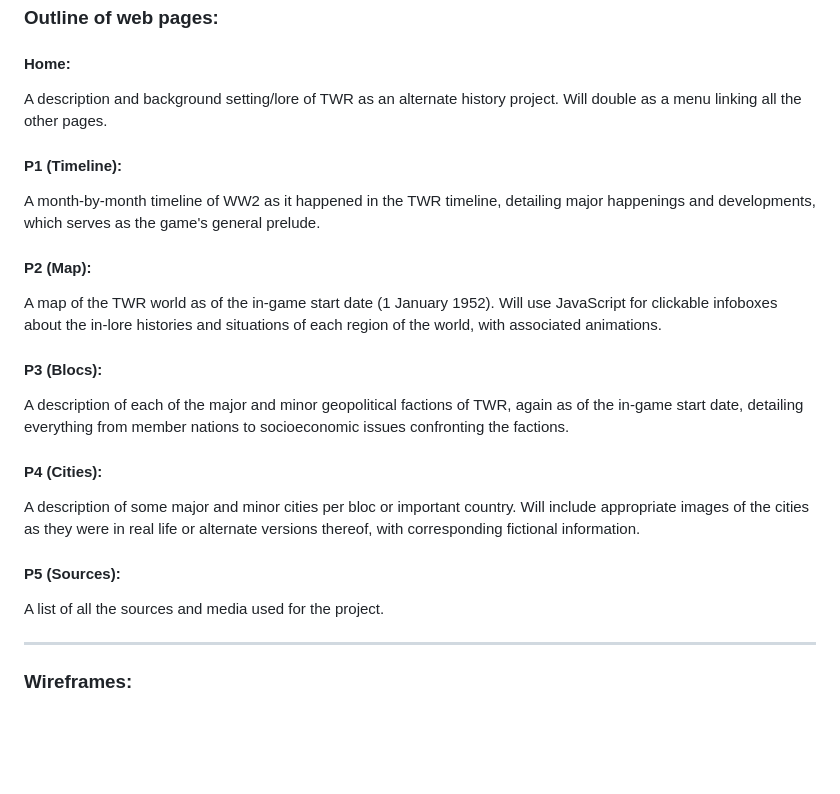
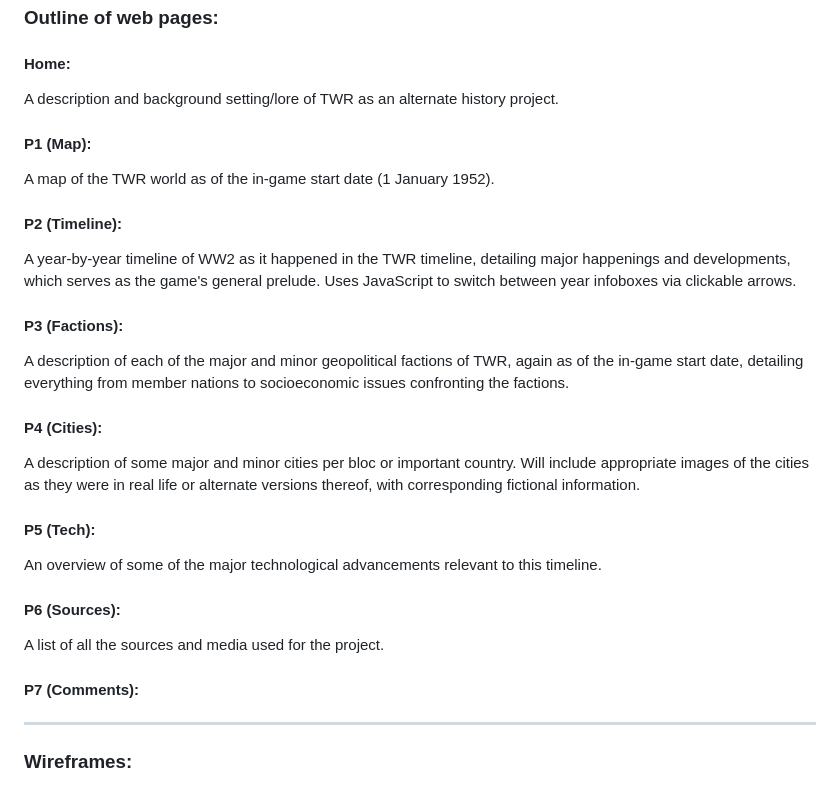
Before and after one commit to javierkasilag/WDProjLithiumFranciscoKasilag, a Markdown page: readme.md, the part around one of its changes. GitHub-like rendering; blank space fills up the shorter version.

```diff
--- a/readme.md
+++ b/readme.md
@@ -12,17 +12,20 @@ This website is about the lore of Thousand Week Reich (TWR), an alternate histor
 
 ### Outline of web pages:
 #### Home:
-A description and background setting/lore of TWR as an alternate history project. Will double as a menu linking all the other pages.
-#### P1 (Timeline):
-A month-by-month timeline of WW2 as it happened in the TWR timeline, detailing major happenings and developments, which serves as the game's general prelude.
-#### P2 (Map):
-A map of the TWR world as of the in-game start date (1 January 1952). Will use JavaScript for clickable infoboxes about the in-lore histories and situations of each region of the world, with associated animations.
-#### P3 (Blocs):
+A description and background setting/lore of TWR as an alternate history project.
+#### P1 (Map):
+A map of the TWR world as of the in-game start date (1 January 1952).
+#### P2 (Timeline):
+A year-by-year timeline of WW2 as it happened in the TWR timeline, detailing major happenings and developments, which serves as the game's general prelude. Uses JavaScript to switch between year infoboxes via clickable arrows.
+#### P3 (Factions):
 A description of each of the major and minor geopolitical factions of TWR, again as of the in-game start date, detailing everything from member nations to socioeconomic issues confronting the factions.
 #### P4 (Cities):
 A description of some major and minor cities per bloc or important country. Will include appropriate images of the cities as they were in real life or alternate versions thereof, with corresponding fictional information.
-#### P5 (Sources):
+#### P5 (Tech):
+An overview of some of the major technological advancements relevant to this timeline.
+#### P6 (Sources):
 A list of all the sources and media used for the project.
+#### P7 (Comments):
 
 ******
 
```
Also changed, not shown: other parts of readme.md (+20 -12 lines).
